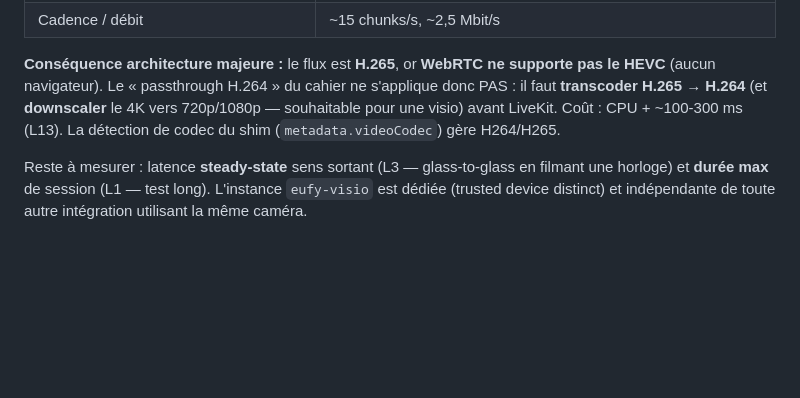
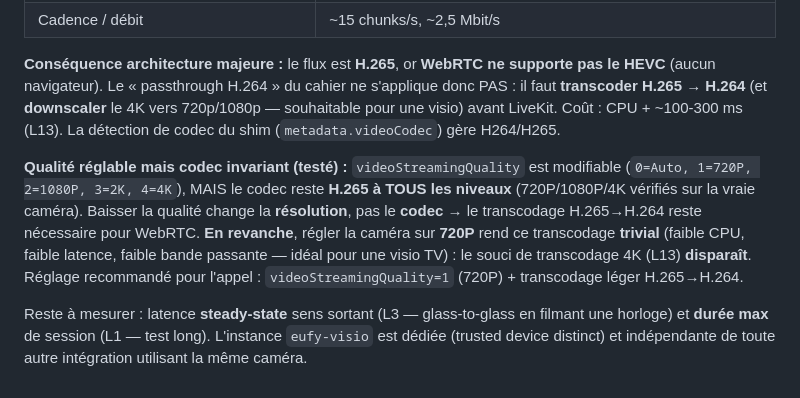
Before and after one commit to MarcoPambianchi/videocalltizen, a Markdown page: FINDINGS.md, the part around the change. Drawn GitHub-style; blank space fills up the shorter version.

Commit message:
P0: codec H.265 à tous les niveaux de qualité (testé) ; 720P rend le transcodage trivial
Tests sur vraie caméra : videoStreamingQuality 720P/1080P/4K -> toujours H.265.
Baisser la qualité change la résolution, pas le codec. Régler la caméra en 720P
rend le transcodage H.265->H.264 négligeable (le souci L13 4K disparaît).

```diff
--- a/FINDINGS.md
+++ b/FINDINGS.md
@@ -42,6 +42,14 @@ Mesuré avec [`eufy-ingest/measure_p0.py`](eufy-ingest/measure_p0.py) sur une S3
 H.265 → H.264** (et **downscaler** le 4K vers 720p/1080p — souhaitable pour une visio) avant LiveKit.
 Coût : CPU + ~100-300 ms (L13). La détection de codec du shim (`metadata.videoCodec`) gère H264/H265.
 
+**Qualité réglable mais codec invariant (testé) :** `videoStreamingQuality` est modifiable
+(`0=Auto, 1=720P, 2=1080P, 3=2K, 4=4K`), MAIS le codec reste **H.265 à TOUS les niveaux**
+(720P/1080P/4K vérifiés sur la vraie caméra). Baisser la qualité change la **résolution**, pas le
+**codec** → le transcodage H.265→H.264 reste nécessaire pour WebRTC. **En revanche**, régler la
+caméra sur **720P** rend ce transcodage **trivial** (faible CPU, faible latence, faible bande
+passante — idéal pour une visio TV) : le souci de transcodage 4K (L13) **disparaît**. Réglage
+recommandé pour l'appel : `videoStreamingQuality=1` (720P) + transcodage léger H.265→H.264.
+
 Reste à mesurer : latence **steady-state** sens sortant (L3 — glass-to-glass en filmant une horloge)
 et **durée max** de session (L1 — test long). L'instance `eufy-visio` est dédiée (trusted device
 distinct) et indépendante de toute autre intégration utilisant la même caméra.
```
